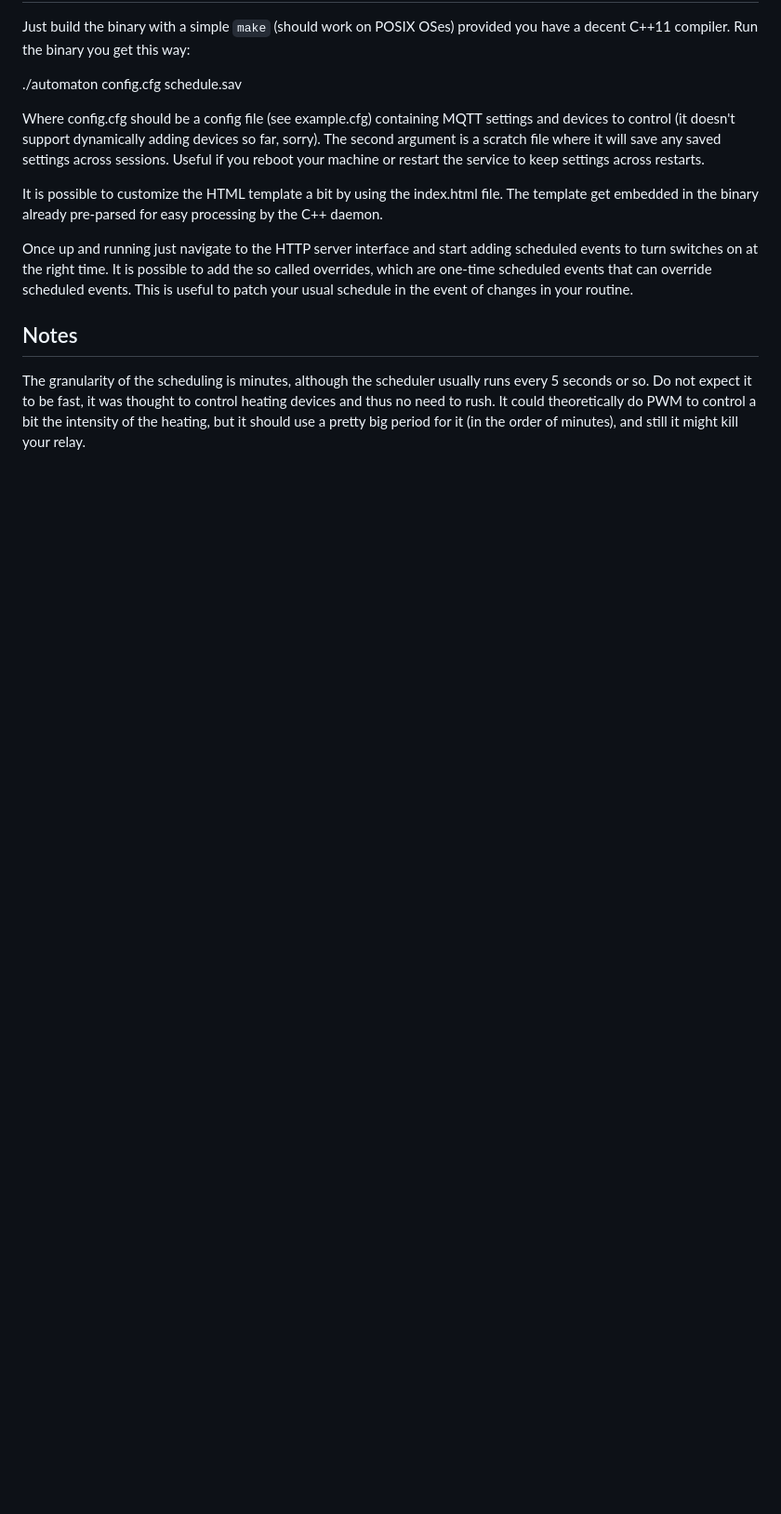
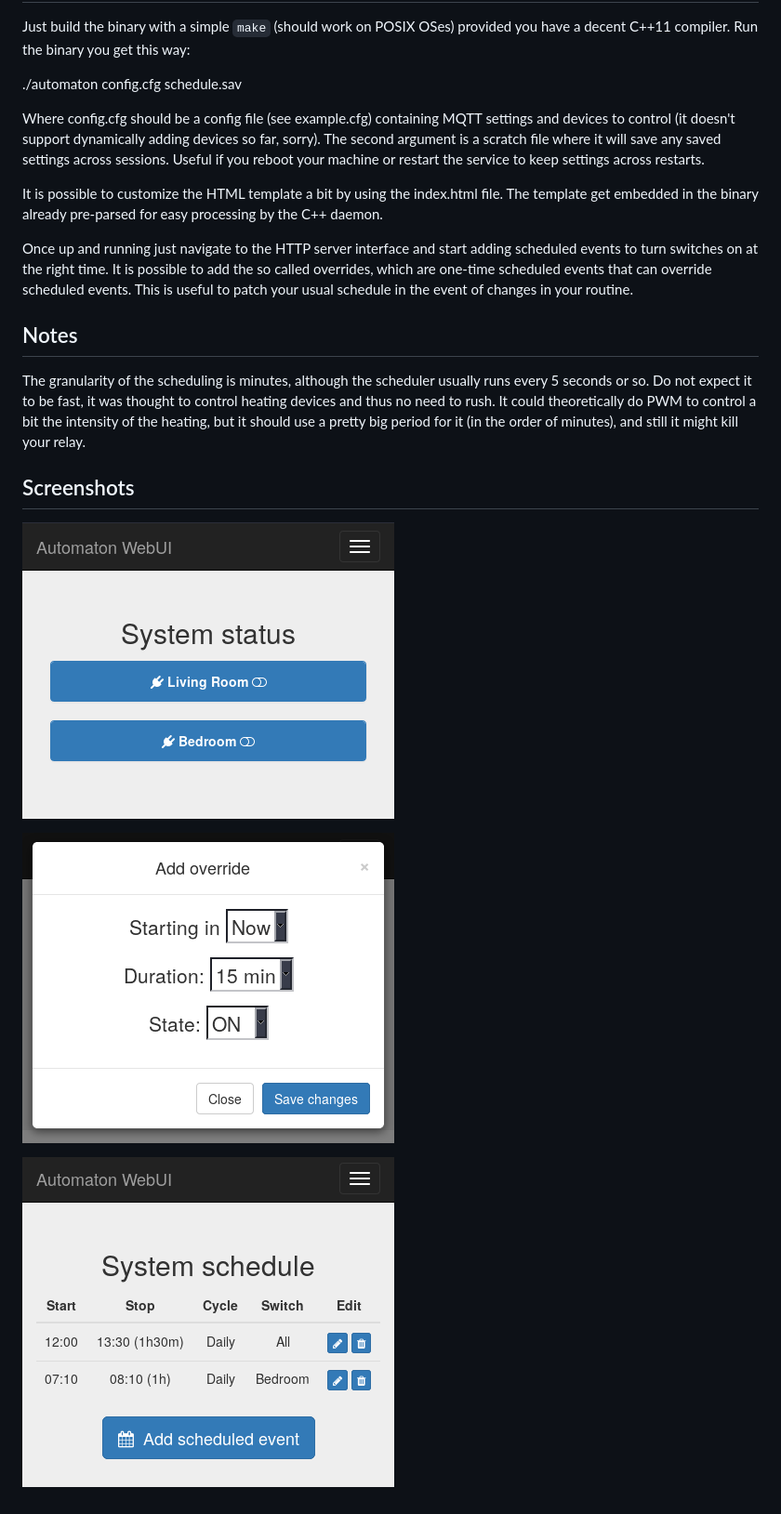
Before and after one commit to davidgfnet/home_automaton, a Markdown page: README.md, the part around the change. Shown: that part at 93% size. GitHub-like rendering; pictures changed too: docs/main.png (added), docs/override.png (added), docs/sched.png (added); blank space fills up the shorter version.

Commit message:
Adding screenshots
Adding gitignore as well

```diff
--- a/README.md
+++ b/README.md
@@ -55,3 +55,12 @@ control heating devices and thus no need to rush. It could theoretically do
 PWM to control a bit the intensity of the heating, but it should use a pretty
 big period for it (in the order of minutes), and still it might kill your
 relay.
+
+Screenshots
+-----------
+
+![Main page/panel](docs/main.png)
+
+![Override creation](docs/override.png)
+
+![Schedule page](docs/sched.png)
```
Also changed, not shown: 1 other file.
